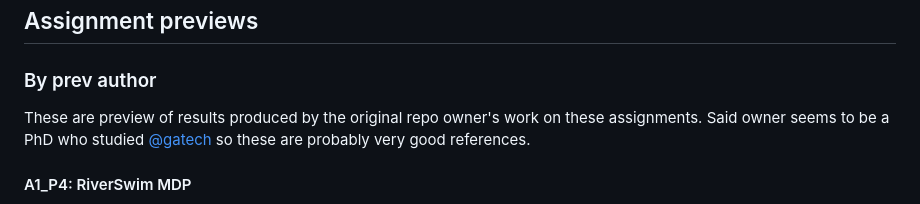
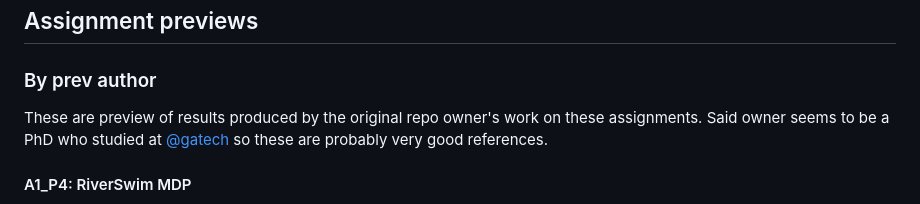
Before and after one commit to eerieA/cs234-2024, a Markdown page: README.md, the part around the change. GitHub-like rendering.

```diff
--- a/README.md
+++ b/README.md
@@ -77,7 +77,7 @@ So some alternatives are:
 
 ### By prev author
 
-These are preview of results produced by the original repo owner's work on these assignments. Said owner seems to be a PhD who studied [@gatech](https://github.com/gatech) so these are probably very good references.
+These are preview of results produced by the original repo owner's work on these assignments. Said owner seems to be a PhD who studied at [@gatech](https://github.com/gatech) so these are probably very good references.
 
 #### A1_P4: RiverSwim MDP
 
```
Also changed, not shown: notes/NOTES_LECTURES.md (+2 -2 lines).
